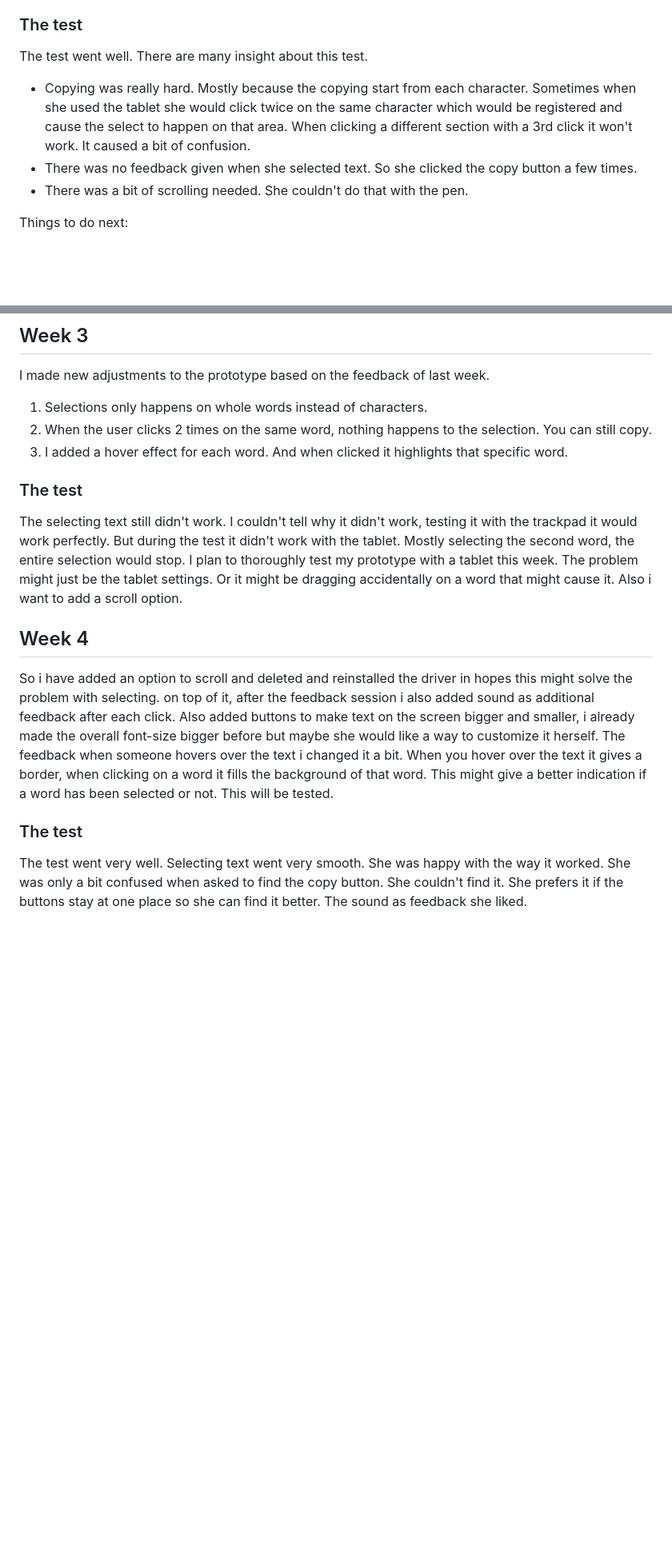
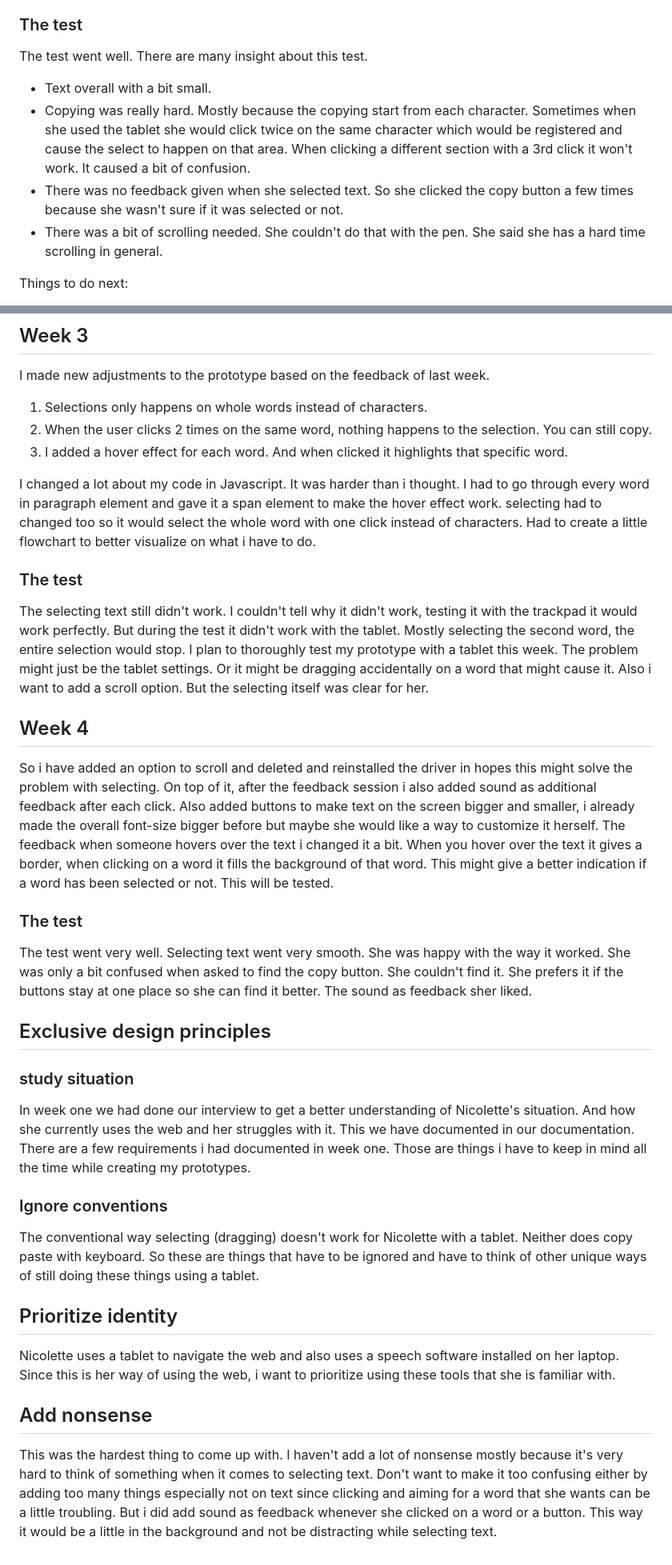
Before and after one commit to yelunl/HCD, a Markdown page: README.md, 2 parts joined by grey strips. Shown: that part at 80% size. Drawn GitHub-style; blank space fills up the shorter version.

```diff
--- a/README.md
+++ b/README.md
@@ -23,9 +25,10 @@ I made my first prototype where you can select text with max 2 clicks. Then you
 
 ### The test
 The test went well. There are many insight about this test.
+- Text overall with a bit small.
 - Copying was really hard. Mostly because the copying start from each character. Sometimes when she used the tablet she would click twice on the same character which would be registered and cause the select to happen on that area. When clicking a different section with a 3rd click it won't work. It caused a bit of confusion.
-- There was no feedback given when she selected text. So she clicked the copy button a few times.
-- There was a bit of scrolling needed. She couldn't do that with the pen.
+- There was no feedback given when she selected text. So she clicked the copy button a few times because she wasn't sure if it was selected or not.
+- There was a bit of scrolling needed. She couldn't do that with the pen. She said she has a hard time scrolling in general.
 
 Things to do next:
 - add more feedback when clicked on a button
@@ -41,11 +44,26 @@ I made new adjustments to the prototype based on the feedback of last week.
 2. When the user clicks 2 times on the same word, nothing happens to the selection. You can still copy.
 3. I added a hover effect for each word. And when clicked it highlights that specific word.
 
+I changed a lot about my code in Javascript. It was harder than i thought. I had to go through every word in paragraph element and gave it a span element to make the hover effect work. selecting had to changed too so it would select the whole word with one click instead of characters. Had to create a little flowchart to better visualize on what i have to do.
+
 ### The test
-The selecting text still didn't work. I couldn't tell why it didn't work, testing it with the trackpad it would work perfectly. But during the test it didn't work with the tablet. Mostly selecting the second word, the entire selection would stop. I plan to thoroughly test my prototype with a tablet this week. The problem might just be the tablet settings. Or it might be dragging accidentally on a word that might cause it. Also i want to add a scroll option.
+The selecting text still didn't work. I couldn't tell why it didn't work, testing it with the trackpad it would work perfectly. But during the test it didn't work with the tablet. Mostly selecting the second word, the entire selection would stop. I plan to thoroughly test my prototype with a tablet this week. The problem might just be the tablet settings. Or it might be dragging accidentally on a word that might cause it. Also i want to add a scroll option. But the selecting itself was clear for her.
 
 ## Week 4
-So i have added an option to scroll and deleted and reinstalled the driver in hopes this might solve the problem with selecting. on top of it, after the feedback session i also added sound as additional feedback after each click. Also added buttons to make text on the screen bigger and smaller, i already made the overall font-size bigger before but maybe she would like a way to customize it herself. The feedback when someone hovers over the text i changed it a bit. When you hover over the text it gives a border, when clicking on a word it fills the background of that word. This might give a better indication if a word has been selected or not. This will be tested.
+So i have added an option to scroll and deleted and reinstalled the driver in hopes this might solve the problem with selecting. On top of it, after the feedback session i also added sound as additional feedback after each click. Also added buttons to make text on the screen bigger and smaller, i already made the overall font-size bigger before but maybe she would like a way to customize it herself. The feedback when someone hovers over the text i changed it a bit. When you hover over the text it gives a border, when clicking on a word it fills the background of that word. This might give a better indication if a word has been selected or not. This will be tested.
 
 ### The test
-The test went very well. Selecting text went very smooth. She was happy with the way it worked. She was only a bit confused when asked to find the copy button. She couldn't find it. She prefers it if the buttons stay at one place so she can find it better. The sound as feedback she liked.
+The test went very well. Selecting text went very smooth. She was happy with the way it worked. She was only a bit confused when asked to find the copy button. She couldn't find it. She prefers it if the buttons stay at one place so she can find it better. The sound as feedback sher liked.
+
+## Exclusive design principles
+### study situation
+In week one we had done our interview to get a better understanding of Nicolette's situation. And how she currently uses the web and her struggles with it. This we have documented in our documentation. There are a few requirements i had documented in week one. Those are things i have to keep in mind all the time while creating my prototypes.
+
+### Ignore conventions
+The conventional way selecting (dragging) doesn't work for Nicolette with a tablet. Neither does copy paste with keyboard. So these are things that have to be ignored and have to think of other unique ways of still doing these things using a tablet.
+
+## Prioritize identity
+Nicolette uses a tablet to navigate the web and also uses a speech software installed on her laptop. Since this is her way of using the web, i want to prioritize using these tools that she is familiar with.
+
+## Add nonsense
+This was the hardest thing to come up with. I haven't add a lot of nonsense mostly because it's very hard to think of something when it comes to selecting text. Don't want to make it too confusing either by adding too many things especially not on text since clicking and aiming for a word that she wants can be a little troubling. But i did add sound as feedback whenever she clicked on a word or a button. This way it would be a little in the background and not be distracting while selecting text.
```
Also changed, not shown: other parts of README.md (+3 -1 lines).
